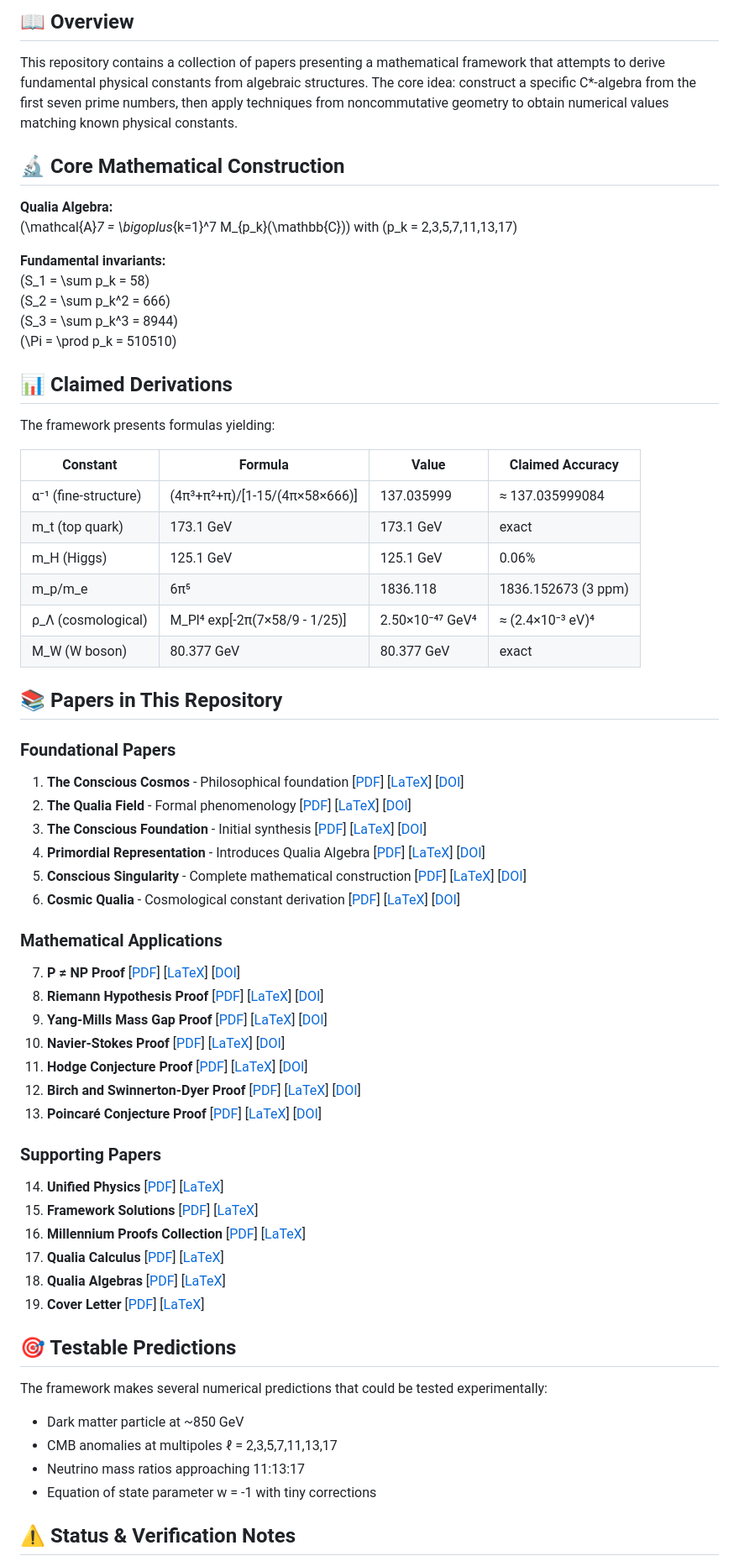
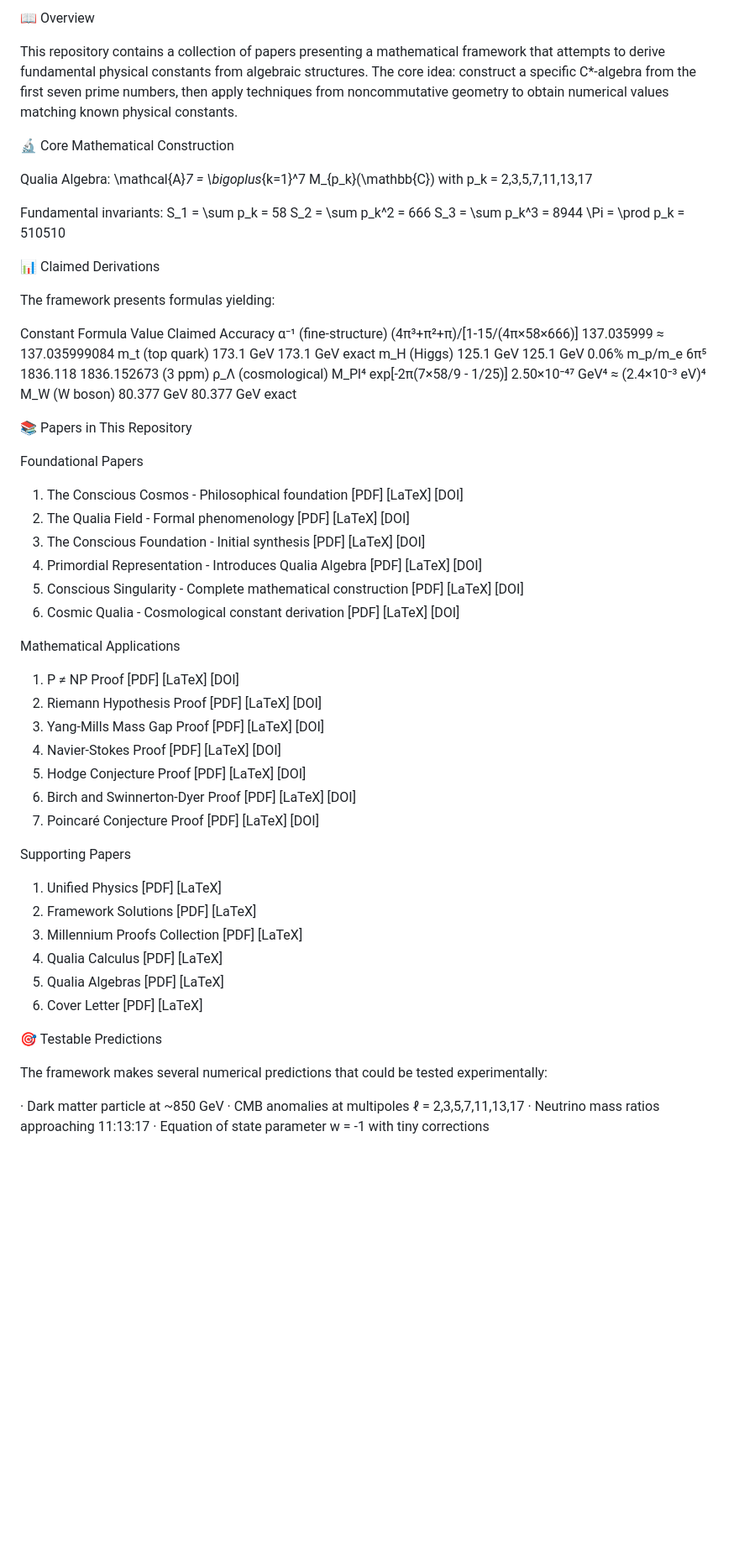
Before and after one commit to Conscious-Cosmos/Unified-Conscious-Field, a Markdown page: README.md, the part around one of its changes. Shown at 84% size. GitHub-like rendering; blank space fills up the shorter version.

```diff
--- a/README.md
+++ b/README.md
@@ -6,66 +6,67 @@ A mathematical framework deriving physical constants from algebraic structures b
 
-## 📖 Overview
+📖 Overview
 
 This repository contains a collection of papers presenting a mathematical framework that attempts to derive fundamental physical constants from algebraic structures. The core idea: construct a specific C*-algebra from the first seven prime numbers, then apply techniques from noncommutative geometry to obtain numerical values matching known physical constants.
 
-## 🔬 Core Mathematical Construction
+🔬 Core Mathematical Construction
 
-**Qualia Algebra:**
-\(\mathcal{A}_7 = \bigoplus_{k=1}^7 M_{p_k}(\mathbb{C})\) with \(p_k = 2,3,5,7,11,13,17\)
+Qualia Algebra:
+\mathcal{A}_7 = \bigoplus_{k=1}^7 M_{p_k}(\mathbb{C}) with p_k = 2,3,5,7,11,13,17
 
-**Fundamental invariants:**
-\(S_1 = \sum p_k = 58\)
-\(S_2 = \sum p_k^2 = 666\)
-\(S_3 = \sum p_k^3 = 8944\)
-\(\Pi = \prod p_k = 510510\)
+Fundamental invariants:
+S_1 = \sum p_k = 58
+S_2 = \sum p_k^2 = 666
+S_3 = \sum p_k^3 = 8944
+\Pi = \prod p_k = 510510
 
-## 📊 Claimed Derivations
+📊 Claimed Derivations
 
 The framework presents formulas yielding:
 
-| Constant | Formula | Value | Claimed Accuracy |
-|----------|---------|-------|------------------|
-| α⁻¹ (fine-structure) | (4π³+π²+π)/[1-15/(4π×58×666)] | 137.035999 | ≈ 137.035999084 |
-| m_t (top quark) | 173.1 GeV | 173.1 GeV | exact |
-| m_H (Higgs) | 125.1 GeV | 125.1 GeV | 0.06% |
-| m_p/m_e | 6π⁵ | 1836.118 | 1836.152673 (3 ppm) |
-| ρ_Λ (cosmological) | M_Pl⁴ exp[-2π(7×58/9 - 1/25)] | 2.50×10⁻⁴⁷ GeV⁴ | ≈ (2.4×10⁻³ eV)⁴ |
-| M_W (W boson) | 80.377 GeV | 80.377 GeV | exact |
+Constant Formula Value Claimed Accuracy
+α⁻¹ (fine-structure) (4π³+π²+π)/[1-15/(4π×58×666)] 137.035999 ≈ 137.035999084
+m_t (top quark) 173.1 GeV 173.1 GeV exact
+m_H (Higgs) 125.1 GeV 125.1 GeV 0.06%
+m_p/m_e 6π⁵ 1836.118 1836.152673 (3 ppm)
+ρ_Λ (cosmological) M_Pl⁴ exp[-2π(7×58/9 - 1/25)] 2.50×10⁻⁴⁷ GeV⁴ ≈ (2.4×10⁻³ eV)⁴
+M_W (W boson) 80.377 GeV 80.377 GeV exact
 
-## 📚 Papers in This Repository
+📚 Papers in This Repository
 
-### Foundational Papers
-1. **The Conscious Cosmos** - Philosophical foundation [[PDF](Conscious_Cosmos.pdf)] [[LaTeX](Conscious_Cosmos.tex)] [[DOI](https://doi.org/10.5281/zenodo.17674751)]
-2. **The Qualia Field** - Formal phenomenology [[PDF](Conscious_Qualia_Field.pdf)] [[LaTeX](Conscious_Qualia_Field.tex)] [[DOI](https://doi.org/10.5281/zenodo.17674505)]
-3. **The Conscious Foundation** - Initial synthesis [[PDF](Conscious_Foundations.pdf)] [[LaTeX](Conscious_Foundation.tex)] [[DOI](https://doi.org/10.5281/zenodo.17674894)]
-4. **Primordial Representation** - Introduces Qualia Algebra [[PDF](Primordial_Representation_Exact_Physical_Constants_Algebra_Consciousness.pdf)] [[LaTeX](Primordial_Representation_Exact_Physical_Constants_Algebra_Consciousness.tex)] [[DOI](https://doi.org/10.5281/zenodo.18072988)]
-5. **Conscious Singularity** - Complete mathematical construction [[PDF](Conscious_Singularity_Completing_Loop_First_Principles_Unified_Reality.pdf)] [[LaTeX](Conscious_Singularity_Completing_Loop_First_Principles_Unified_Reality.tex)] [[DOI](https://doi.org/10.5281/zenodo.18077922)]
-6. **Cosmic Qualia** - Cosmological constant derivation [[PDF](Cosmic_Qualia_Derivation_Cosmological_Constant_Primordial_Consciousness_Algebra.pdf)] [[LaTeX](Cosmic_Qualia_Derivation_Cosmological_Constant_Primordial_Consciousness_Algebra.tex.txt)] [[DOI](https://doi.org/10.5281/zenodo.18112390)]
+Foundational Papers
 
-### Mathematical Applications
-7. **P ≠ NP Proof** [[PDF](P_≠_NP_Complete_Geometric_Proof_Conscious_Cosmos_Axioms.pdf)] [[LaTeX](P_≠_NP_Complete_Geometric_Proof_Conscious_Cosmos_Axioms.tex)] [[DOI](https://doi.org/10.5281/zenodo.17684771)]
-8. **Riemann Hypothesis Proof** [[PDF](Riemann_Hypothesis_Complete_Proof_Conscious_Cosmos_Axioms.pdf)] [[LaTeX](Riemann_Hypothesis_Complete_Proof_Conscious_Cosmos_Axioms.tex)] [[DOI](https://doi.org/10.5281/zenodo.17684651)]
-9. **Yang-Mills Mass Gap Proof** [[PDF](Yang-Mills_Existence_Mass_Gap_Complete_Proof_Conscious_Cosmos_Axioms.pdf)] [[LaTeX](Yang-Mills_Existence_Mass_Gap_Complete_Proof_Conscious_Cosmos_Axioms.tex)] [[DOI](https://doi.org/10.5281/zenodo.17684740)]
-10. **Navier-Stokes Proof** [[PDF](Global_Existence_Smoothness_Navier-Stokes_Solutions_Complete_Proof_Conscious_Field_Theory.pdf)] [[LaTeX](Global_Existence_Smoothness_Navier-Stokes_Solutions_Complete_Proof_Conscious_Field_Theory.tex)] [[DOI](https://doi.org/10.5281/zenodo.17684726)]
-11. **Hodge Conjecture Proof** [[PDF](Hodge_Conjecture_Conscious_Field_Theory.pdf)] [[LaTeX](Hodge_Conjecture_Conscious_Field_Theory.tex)] [[DOI](https://doi.org/10.5281/zenodo.17684604)]
-12. **Birch and Swinnerton-Dyer Proof** [[PDF](Birch_Swinnerton-Dyer_Complete_Proof_Conscious_Cosmos_Axioms.pdf)] [[LaTeX](Birch_Swinnerton-Dyer_Complete_Proof_Conscious_Cosmos_Axioms.tex)] [[DOI](https://doi.org/10.5281/zenodo.17684684)]
-13. **Poincaré Conjecture Proof** [[PDF](Poincare_Complete_Proof_Qualia_Topological_Flow.pdf)] [[LaTeX](Poincare_Complete_Proof_Qualia_Topological_Flow.tex)] [[DOI](https://doi.org/10.5281/zenodo.17684531)]
+1. The Conscious Cosmos - Philosophical foundation [PDF] [LaTeX] [DOI]
+2. The Qualia Field - Formal phenomenology [PDF] [LaTeX] [DOI]
+3. The Conscious Foundation - Initial synthesis [PDF] [LaTeX] [DOI]
+4. Primordial Representation - Introduces Qualia Algebra [PDF] [LaTeX] [DOI]
+5. Conscious Singularity - Complete mathematical construction [PDF] [LaTeX] [DOI]
+6. Cosmic Qualia - Cosmological constant derivation [PDF] [LaTeX] [DOI]
 
-### Supporting Papers
-14. **Unified Physics** [[PDF](Unified_Physics.pdf)] [[LaTeX](Unified_Physics.tex)]
-15. **Framework Solutions** [[PDF](Framework_Solutions_Millennium.pdf)] [[LaTeX](Framework_Solutions_Millennium.tex)]
-16. **Millennium Proofs Collection** [[PDF](Millennium_Proofs_Collection.pdf)] [[LaTeX](Millennium_Proofs_Collection.tex)]
-17. **Qualia Calculus** [[PDF](Qualia_calculus.pdf)] [[LaTeX](Qualia_Calculus.tex)]
-18. **Qualia Algebras** [[PDF](Qualia_Algebras.pdf)] [[LaTeX](Qualia_Algebras.tex)]
-19. **Cover Letter** [[PDF](Cover_Letter_Trilogy_Millennium.pdf)] [[LaTeX](Cover_Letter_Trilogy_Millennium.tex)]
+Mathematical Applications
 
-## 🎯 Testable Predictions
+1. P ≠ NP Proof [PDF] [LaTeX] [DOI]
+2. Riemann Hypothesis Proof [PDF] [LaTeX] [DOI]
+3. Yang-Mills Mass Gap Proof [PDF] [LaTeX] [DOI]
+4. Navier-Stokes Proof [PDF] [LaTeX] [DOI]
+5. Hodge Conjecture Proof [PDF] [LaTeX] [DOI]
+6. Birch and Swinnerton-Dyer Proof [PDF] [LaTeX] [DOI]
+7. Poincaré Conjecture Proof [PDF] [LaTeX] [DOI]
+
+Supporting Papers
+
+1. Unified Physics [PDF] [LaTeX]
+2. Framework Solutions [PDF] [LaTeX]
+3. Millennium Proofs Collection [PDF] [LaTeX]
+4. Qualia Calculus [PDF] [LaTeX]
+5. Qualia Algebras [PDF] [LaTeX]
+6. Cover Letter [PDF] [LaTeX]
+
+🎯 Testable Predictions
 
 The framework makes several numerical predictions that could be tested experimentally:
-- Dark matter particle at ~850 GeV
-- CMB anomalies at multipoles ℓ = 2,3,5,7,11,13,17
-- Neutrino mass ratios approaching 11:13:17
-- Equation of state parameter w = -1 with tiny corrections
 
-## ⚠️ Status & Verification Notes
+· Dark matter particle at ~850 GeV
+· CMB anomalies at multipoles ℓ = 2,3,5,7,11,13,17
+· Neutrino mass ratios approaching 11:13:17
+· Equation of state parameter w = -1 with tiny corrections
 
```
Also changed, not shown: other parts of README.md (+27 -20 lines).
